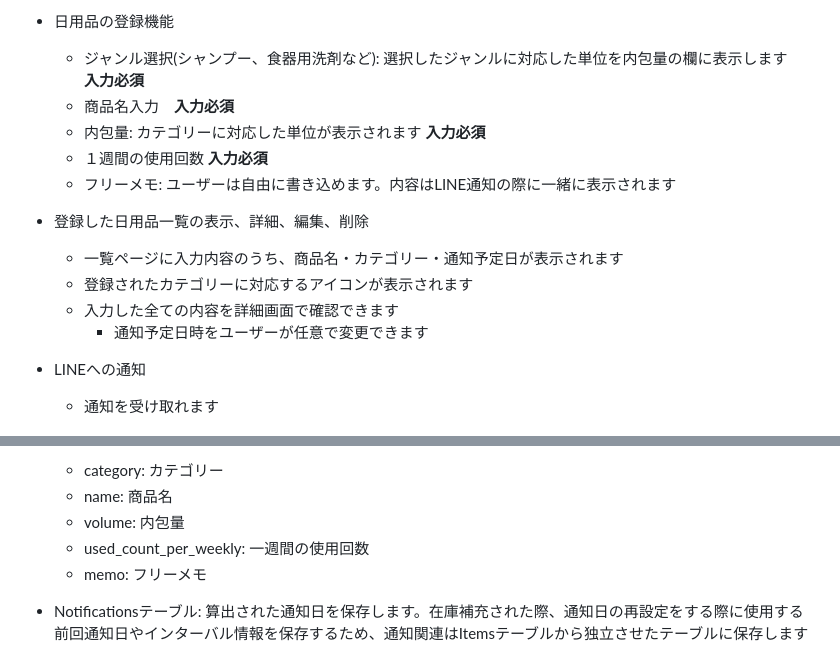
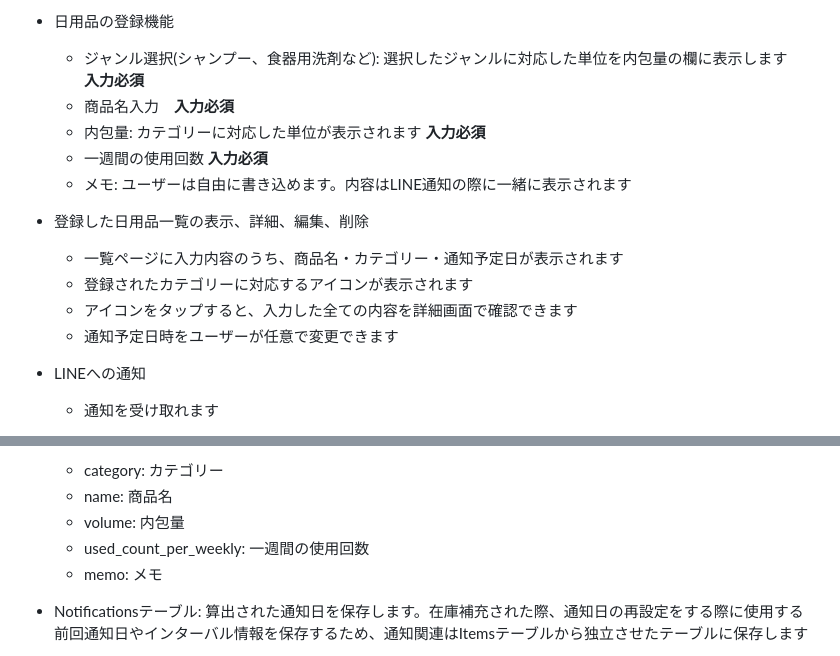
Before and after one commit to nakajima-takeshi/stockmate, a Markdown page: README.md, 2 parts joined by grey strips. Rendered like a GitHub page.

```diff
--- a/README.md
+++ b/README.md
@@ -51,13 +52,13 @@
   - ジャンル選択(シャンプー、食器用洗剤など): 選択したジャンルに対応した単位を内包量の欄に表示します　**入力必須**
   - 商品名入力　**入力必須**
   - 内包量: カテゴリーに対応した単位が表示されます **入力必須**
-  - １週間の使用回数  **入力必須**
-  - フリーメモ: ユーザーは自由に書き込めます。内容はLINE通知の際に一緒に表示されます
+  - 一週間の使用回数  **入力必須**
+  - メモ: ユーザーは自由に書き込めます。内容はLINE通知の際に一緒に表示されます
 - 登録した日用品一覧の表示、詳細、編集、削除
   - 一覧ページに入力内容のうち、商品名・カテゴリー・通知予定日が表示されます
   - 登録されたカテゴリーに対応するアイコンが表示されます
-  - 入力した全ての内容を詳細画面で確認できます
-    - 通知予定日時をユーザーが任意で変更できます
+  - アイコンをタップすると、入力した全ての内容を詳細画面で確認できます
+  - 通知予定日時をユーザーが任意で変更できます
 - LINEへの通知
   - 通知を受け取れます
 
@@ -156,7 +121,7 @@ Figma: https://www.figma.com/design/2VwD5fdGWkb8wJjEbBMAnv/%E5%8D%92%E6%A5%AD%E5
   - name: 商品名
   - volume: 内包量
   - used_count_per_weekly: 一週間の使用回数
-  - memo: フリーメモ
+  - memo: メモ
 
 - Notificationsテーブル: 算出された通知日を保存します。在庫補充された際、通知日の再設定をする際に使用する前回通知日やインターバル情報を保存するため、通知関連はItemsテーブルから独立させたテーブルに保存します
   - next_notification_day: 通知予定日
```
Also changed, not shown: other parts of README.md (+6 -41 lines).
